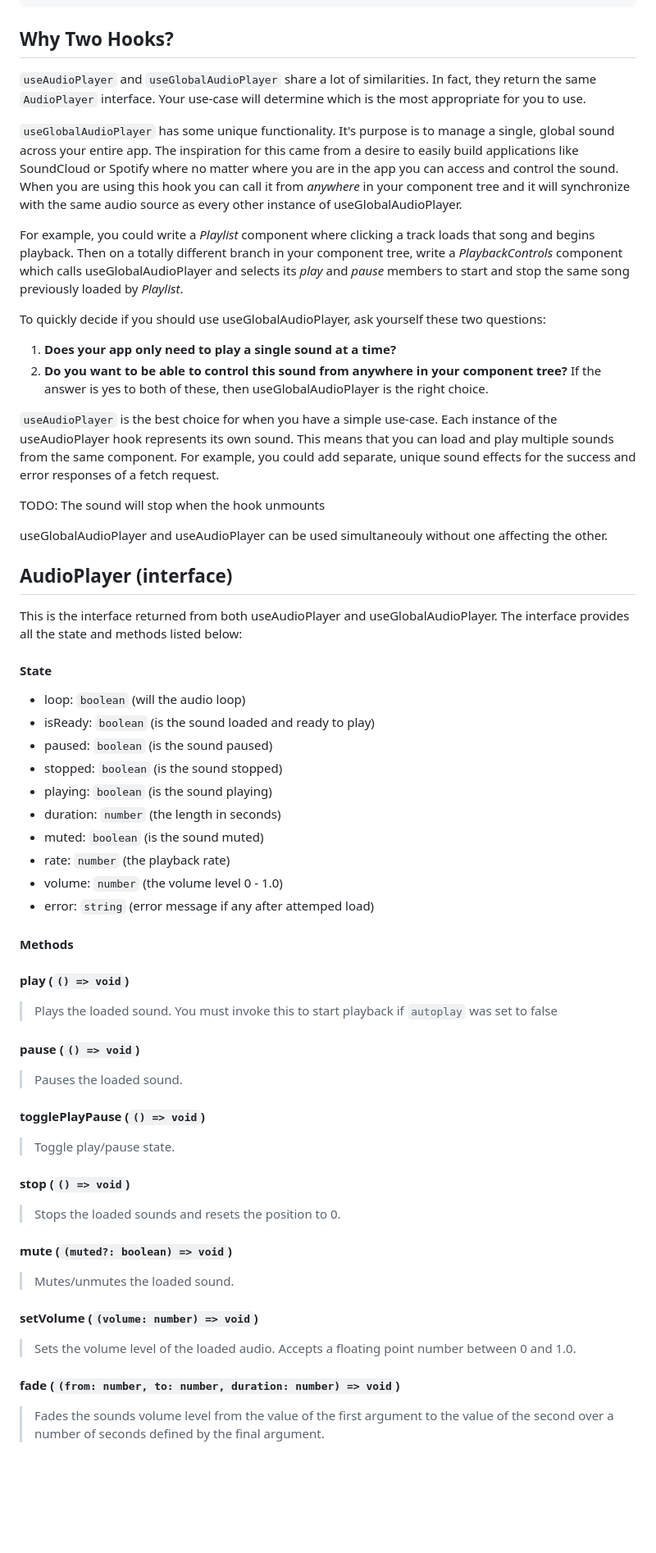
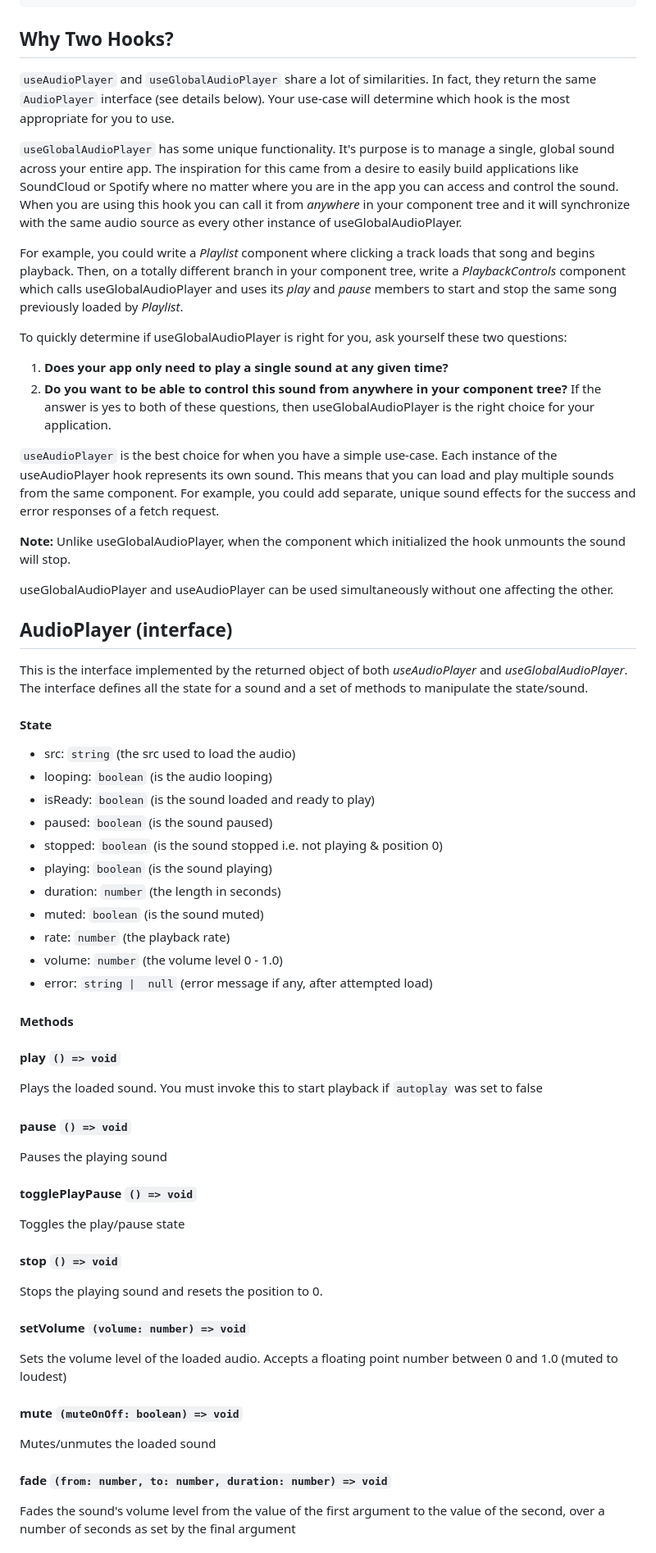
Before and after one commit to E-Kuerschner/useAudioPlayer, a Markdown page: README.md, the part around one of its changes. Shown at 82% size. Rendered like a GitHub page; blank space fills up the shorter version.

````diff
--- a/README.md
+++ b/README.md
@@ -32,67 +40,68 @@ function MyComponent() {
 ```
 
 ## Why Two Hooks?
-`useAudioPlayer` and `useGlobalAudioPlayer` share a lot of similarities. In fact, they return the same `AudioPlayer` interface.
-Your use-case will determine which is the most appropriate for you to use.
+`useAudioPlayer` and `useGlobalAudioPlayer` share a lot of similarities. In fact, they return the same `AudioPlayer` interface (see details below).
+Your use-case will determine which hook is the most appropriate for you to use.
 
 `useGlobalAudioPlayer` has some unique functionality. It's purpose is to manage a single, global sound across your entire app.
 The inspiration for this came from a desire to easily build applications like SoundCloud or Spotify where no matter where you are in the app you can access and control the sound.
 When you are using this hook you can call it from _anywhere_ in your component tree and it will synchronize with the same audio source as every other instance of useGlobalAudioPlayer.
 
 For example, you could write a _Playlist_ component where clicking a track loads that song and begins playback.
-Then on a totally different branch in your component tree, write a _PlaybackControls_ component which calls useGlobalAudioPlayer and selects its _play_ and _pause_ members
+Then, on a totally different branch in your component tree, write a _PlaybackControls_ component which calls useGlobalAudioPlayer and uses its _play_ and _pause_ members
 to start and stop the same song previously loaded by _Playlist_.
 
-To quickly decide if you should use useGlobalAudioPlayer, ask yourself these two questions:
-1. **Does your app only need to play a single sound at a time?**
+To quickly determine if useGlobalAudioPlayer is right for you, ask yourself these two questions:
+1. **Does your app only need to play a single sound at any given time?**
 2. **Do you want to be able to control this sound from anywhere in your component tree?**
-If the answer is yes to both of these, then useGlobalAudioPlayer is the right choice.
+If the answer is yes to both of these questions, then useGlobalAudioPlayer is the right choice for your application.
 
 `useAudioPlayer` is the best choice for when you have a simple use-case. Each instance of the useAudioPlayer hook represents its own sound.
 This means that you can load and play multiple sounds from the same component.
 For example, you could add separate, unique sound effects for the success and error responses of a fetch request.
 
-TODO: The sound will stop when the hook unmounts
+**Note:** Unlike useGlobalAudioPlayer, when the component which initialized the hook unmounts the sound will stop.
 
-useGlobalAudioPlayer and useAudioPlayer can be used simultaneouly without one affecting the other.
+useGlobalAudioPlayer and useAudioPlayer can be used simultaneously without one affecting the other.
 
 
 ## AudioPlayer (interface)
 
-This is the interface returned from both useAudioPlayer and useGlobalAudioPlayer.
-The interface provides all the state and methods listed below:
+This is the interface implemented by the returned object of both _useAudioPlayer_ and _useGlobalAudioPlayer_.
+The interface defines all the state for a sound and a set of methods to manipulate the state/sound.
 
 #### State
-- loop: `boolean` (will the audio loop)
+- src: `string` (the src used to load the audio)
+- looping: `boolean` (is the audio looping)
 - isReady: `boolean` (is the sound loaded and ready to play)
 - paused: `boolean` (is the sound paused)
-- stopped: `boolean` (is the sound stopped)
+- stopped: `boolean` (is the sound stopped i.e. not playing & position 0)
 - playing: `boolean` (is the sound playing)
 - duration: `number` (the length in seconds)
 - muted: `boolean` (is the sound muted)
 - rate: `number` (the playback rate)
 - volume: `number` (the volume level 0 - 1.0)
-- error: `string` (error message if any after attemped load)
+- error: `string |  null` (error message if any, after attempted load)
 
 #### Methods
-#### play (`() => void`)
-> Plays the loaded sound. You must invoke this to start playback if `autoplay` was set to false
+#### play `() => void`
+Plays the loaded sound. You must invoke this to start playback if `autoplay` was set to false
 
-#### pause (`() => void`)
-> Pauses the loaded sound.
+#### pause `() => void`
+Pauses the playing sound
 
-#### togglePlayPause (`() => void`)
-> Toggle play/pause state.
+#### togglePlayPause `() => void`
+Toggles the play/pause state
 
-#### stop (`() => void`)
-> Stops the loaded sounds and resets the position to 0.
+#### stop `() => void`
+Stops the playing sound and resets the position to 0.
 
-#### mute (`(muted?: boolean) => void`)
-> Mutes/unmutes the loaded sound.
+#### setVolume `(volume: number) => void`
+Sets the volume level of the loaded audio. Accepts a floating point number between 0 and 1.0 (muted to loudest)
 
-#### setVolume (`(volume: number) => void`)
-> Sets the volume level of the loaded audio. Accepts a floating point number between 0 and 1.0.
+#### mute `(muteOnOff: boolean) => void`
+Mutes/unmutes the loaded sound
 
-#### fade (`(from: number, to: number, duration: number) => void`)
-> Fades the sounds volume level from the value of the first argument to the value of the second over a number of seconds defined by the final argument.
+#### fade `(from: number, to: number, duration: number) => void`
+Fades the sound's volume level from the value of the first argument to the value of the second, over a number of seconds as set by the final argument
 
````
Also changed, not shown: other parts of README.md (+68 -34 lines).
